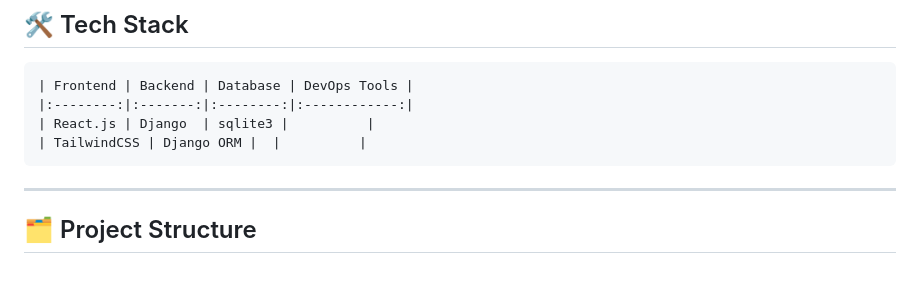
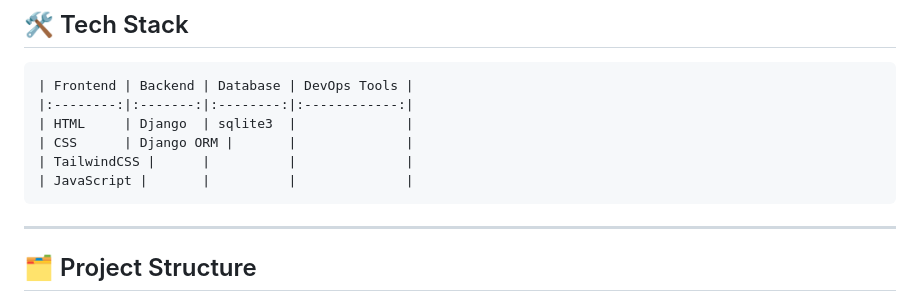
Before and after one commit to RR0327/Campus-Events-Hub, a Markdown page: README.md, the part around the change. GitHub-like rendering; blank space fills up the shorter version.

Commit message:
Update README V2

````diff
--- a/README.md
+++ b/README.md
@@ -53,8 +53,10 @@ Events are sorted into upcoming and past categories for easy access.
 ```
 | Frontend | Backend | Database | DevOps Tools |
 |:--------:|:-------:|:--------:|:------------:|
-| React.js | Django  | sqlite3 |          |
-| TailwindCSS | Django ORM |  |          |
+| HTML     | Django  | sqlite3  |              |
+| CSS      | Django ORM |       |              |
+| TailwindCSS |      |          |              |
+| JavaScript |       |          |              |
 ```
 ---
 
````
